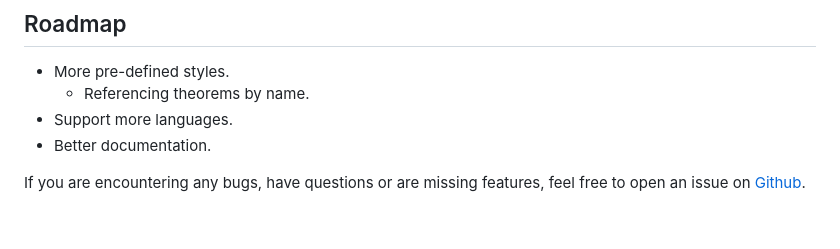
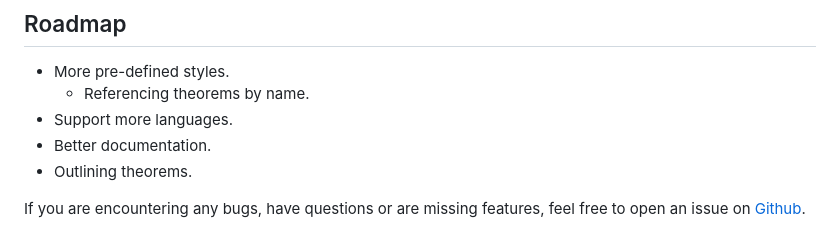
Before and after one commit to Marmare314/lemmify, a Markdown page: README.md, the part around the change. Drawn GitHub-style.

Commit message:
add roadmap entry

```diff
--- a/README.md
+++ b/README.md
@@ -267,6 +267,7 @@ to the references.
   - Referencing theorems by name.
 - Support more languages.
 - Better documentation.
+- Outlining theorems.
 
 If you are encountering any bugs, have questions or
 are missing features, feel free to open an issue on
```
